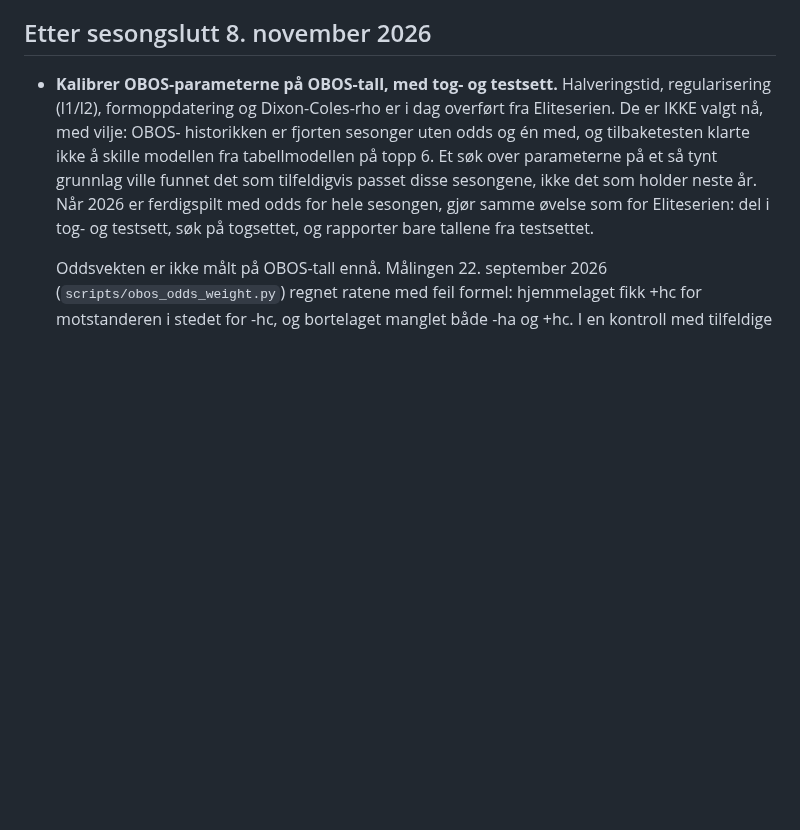
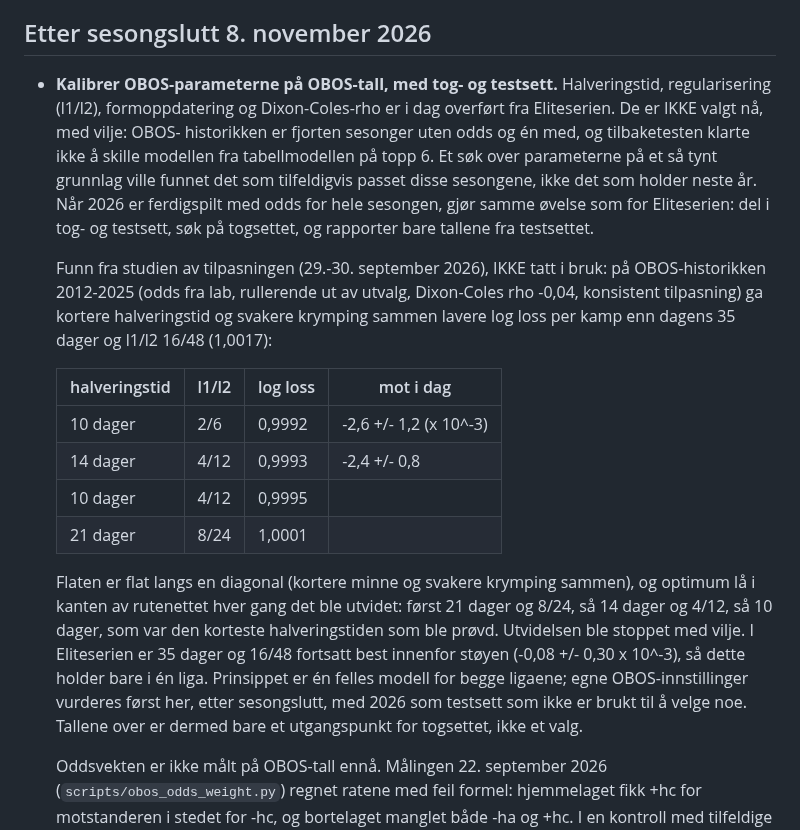
Before and after one commit to fiskentnt/eliteserien, a Markdown page: TODO.md, the part around the change. Drawn GitHub-style; blank space fills up the shorter version.

Commit message:
TODO: OBOS-funnet om halveringstid og krymping, til kalibreringen etter sesongslutt
Kortere halveringstid og svakere krymping sammen ga lavere log loss i OBOS
2012-2025 (0,9992-0,9995 mot 1,0017), men optimum lå i kanten av rutenettet
hver gang, og i Eliteserien holder det ikke. Ikke tatt i bruk; vurderes etter
sesongslutt med 2026 som testsett.

```diff
--- a/TODO.md
+++ b/TODO.md
@@ -572,6 +572,29 @@ reglene i kildene før teksten skrives, og vis ny tekst før commit.
   Eliteserien: del i tog- og testsett, søk på togsettet, og rapporter bare
   tallene fra testsettet.
 
+  Funn fra studien av tilpasningen (29.-30. september 2026), IKKE tatt i
+  bruk: på OBOS-historikken 2012-2025 (odds fra lab, rullerende ut av utvalg,
+  Dixon-Coles rho -0,04, konsistent tilpasning) ga kortere halveringstid og
+  svakere krymping sammen lavere log loss per kamp enn dagens 35 dager og
+  l1/l2 16/48 (1,0017):
+
+  | halveringstid | l1/l2 | log loss | mot i dag |
+  |---|---|---|---|
+  | 10 dager | 2/6 | 0,9992 | -2,6 +/- 1,2 (x 10^-3) |
+  | 14 dager | 4/12 | 0,9993 | -2,4 +/- 0,8 |
+  | 10 dager | 4/12 | 0,9995 | |
+  | 21 dager | 8/24 | 1,0001 | |
+
+  Flaten er flat langs en diagonal (kortere minne og svakere krymping
+  sammen), og optimum lå i kanten av rutenettet hver gang det ble utvidet:
+  først 21 dager og 8/24, så 14 dager og 4/12, så 10 dager, som var den
+  korteste halveringstiden som ble prøvd. Utvidelsen ble stoppet med vilje.
+  I Eliteserien er 35 dager og 16/48 fortsatt best innenfor støyen
+  (-0,08 +/- 0,30 x 10^-3), så dette holder bare i én liga. Prinsippet er én
+  felles modell for begge ligaene; egne OBOS-innstillinger vurderes først her,
+  etter sesongslutt, med 2026 som testsett som ikke er brukt til å velge noe.
+  Tallene over er dermed bare et utgangspunkt for togsettet, ikke et valg.
+
   Oddsvekten er ikke målt på OBOS-tall ennå. Målingen 22. september 2026
   (`scripts/obos_odds_weight.py`) regnet ratene med feil formel: hjemmelaget
   fikk +hc for motstanderen i stedet for -hc, og bortelaget manglet både -ha
```
